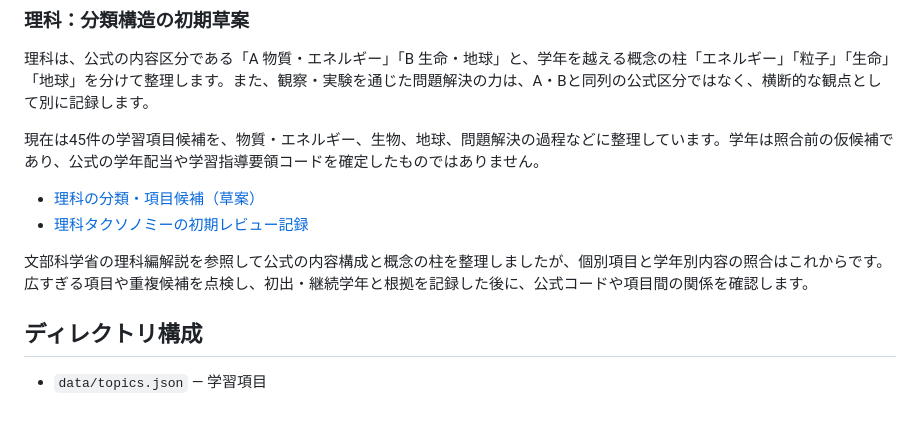
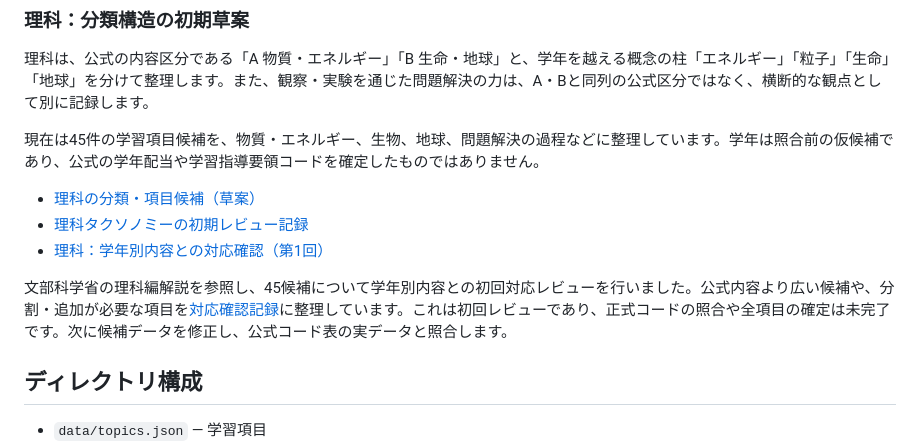
Before and after one commit to TT-sensei/jp-learning-taxonomy, a Markdown page: README.md, the part around the change. Drawn GitHub-style; blank space fills up the shorter version.

Commit message:
Link science grade alignment review in README

```diff
--- a/README.md
+++ b/README.md
@@ -65,8 +65,9 @@
 
 - [理科の分類・項目候補（草案）](data/science-taxonomy-draft.json)
 - [理科タクソノミーの初期レビュー記録](docs/science-taxonomy-review.md)
+- [理科：学年別内容との対応確認（第1回）](docs/science-grade-alignment-review.md)
 
-文部科学省の理科編解説を参照して公式の内容構成と概念の柱を整理しましたが、個別項目と学年別内容の照合はこれからです。広すぎる項目や重複候補を点検し、初出・継続学年と根拠を記録した後に、公式コードや項目間の関係を確認します。
+文部科学省の理科編解説を参照し、45候補について学年別内容との初回対応レビューを行いました。公式内容より広い候補や、分割・追加が必要な項目を[対応確認記録](docs/science-grade-alignment-review.md)に整理しています。これは初回レビューであり、正式コードの照合や全項目の確定は未完了です。次に候補データを修正し、公式コード表の実データと照合します。
 
 ## ディレクトリ構成
 
```
